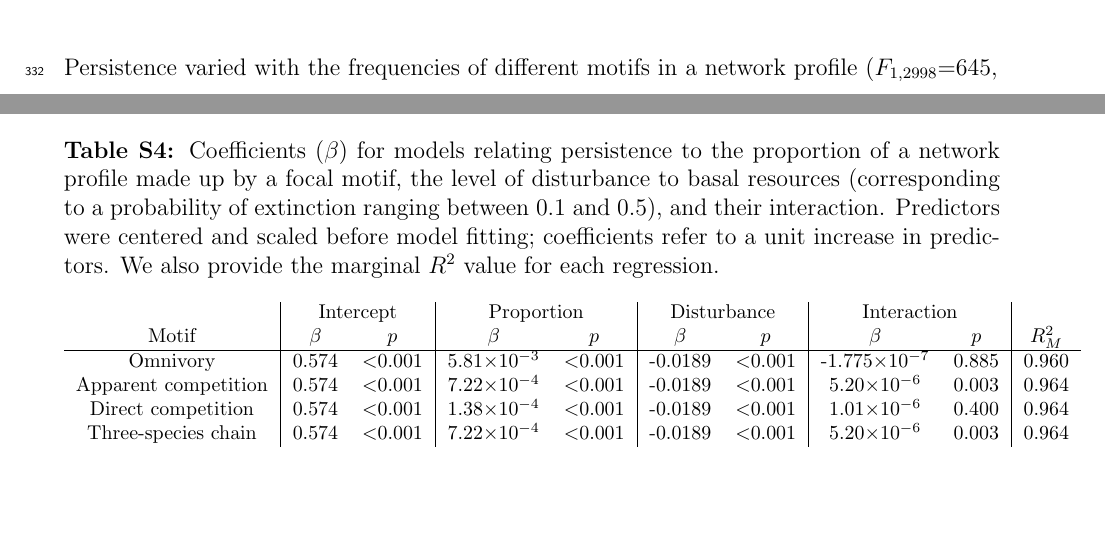
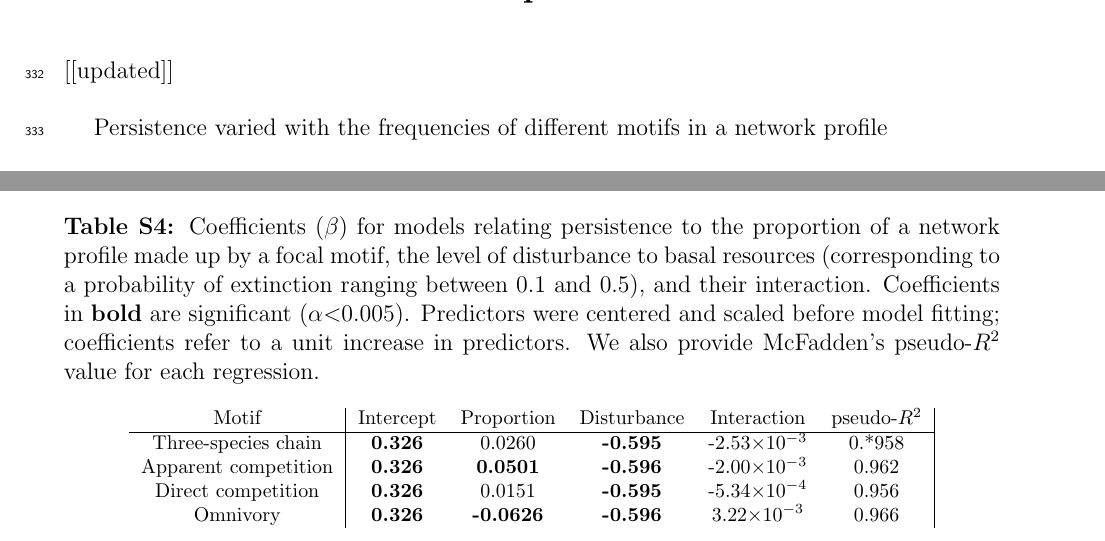
Before and after one commit to cirtwill/Bayes_motifs, a LaTeX document (manuscript/supplement_motifs.tex): two parts of page 26 of 34, joined at a grey line, cut at the place of the change, the shorter picture padded with empty space. Compiled offline with LaTeX, dvips and Ghostscript.

Commit message:
Updates from Overleaf

```diff
--- a/manuscript/supplement_motifs.tex
+++ b/manuscript/supplement_motifs.tex
@@ -598,7 +598,7 @@ $^\dagger$ Corresponding author\\
     % In conclusion, species richness does not considerably alter the trends visible in the LMMs. High species richness more clearly display an interaction between motif proportion, persistences and disturbance levels, while this effect is smaller with low species richness.
 \clearpage
 
-\section{Persistence and motif profiles}
+\section{Persistence and motif profiles} [[updated]]
 
     % Updated and expanded to include permanova tests
     Persistence varied with the frequencies of different motifs in a network profile ($F_{1,2998}$=645, $p$\textless0.001 for a PERMANOVA of dissimilarity in motif profiles against mean persistence).
@@ -609,18 +609,17 @@ $^\dagger$ Corresponding author\\
 
     % Updated to use mean instead of all species
     \begin{table}[hb!]
-        \caption{Coefficients ($\beta$) for models relating persistence to the proportion of a network profile made up by a focal motif, the level of disturbance to basal resources (corresponding to a probability of extinction ranging between 0.1 and 0.5), and their interaction. Predictors were centered and scaled before model fitting; coefficients refer to a unit increase in predictors. We also provide the marginal $R^2$ value for each regression. }
+        \caption{Coefficients ($\beta$) for models relating persistence to the proportion of a network profile made up by a focal motif, the level of disturbance to basal resources (corresponding to a probability of extinction ranging between 0.1 and 0.5), and their interaction. Coefficients in \textbf{bold} are significant ($\alpha$\textless0.005). Predictors were centered and scaled before model fitting; coefficients refer to a unit increase in predictors. We also provide McFadden's pseudo-$R^2$ value for each regression. }
         \label{motif_profile_tab}
         \centering
         \footnotesize
-        \begin{tabular}{c|c c | c c | c c | c c | c }
-        & \multicolumn{2}{c|}{Intercept} & \multicolumn{2}{c|}{Proportion} & \multicolumn{2}{c|}{Disturbance} & \multicolumn{2}{c|}{Interaction} & \\
-        Motif & $\beta$ & $p$ & $\beta$ & $p$ & $\beta$ & $p$ & $\beta$ & $p$ & $R^2_M$ \\
+        \begin{tabular}{c|c c c c c | c }
+        Motif & Intercept & Proportion & Disturbance & Interaction &  pseudo-$R^2$ \\
             \hline
-            Omnivory & 0.574 & \textless0.001 & 5.81$\times10^{-3}$ & \textless0.001 & -0.0189 & \textless0.001 & -1.775$\times10^{-7}$ & 0.885 & 0.960 \\
-            Apparent competition & 0.574 & \textless0.001 & 7.22$\times10^{-4}$ & \textless0.001 & -0.0189 & \textless0.001 & 5.20$\times10^{-6}$ & 0.003 & 0.964 \\
-            Direct competition & 0.574 & \textless0.001 &  1.38$\times10^{-4}$ & \textless0.001 & -0.0189 & \textless0.001 & 1.01$\times10^{-6}$ & 0.400 & 0.964 \\
-            Three-species chain & 0.574 & \textless0.001 & 7.22$\times10^{-4}$ & \textless0.001 & -0.0189 & \textless0.001 & 5.20$\times10^{-6}$ & 0.003 & 0.964 \\
+            Three-species chain & \textbf{0.326} &  0.0260 & \textbf{-0.595} & -2.53$\times10^{-3}$ & 0.*958 \\
+            Apparent competition & \textbf{0.326} & \textbf{0.0501} & \textbf{-0.596} & -2.00$\times10^{-3}$ & 0.962 \\
+            Direct competition & \textbf{0.326} & 0.0151 & \textbf{-0.595} & -5.34$\times10^{-4}$ & 0.956 \\
+            Omnivory & \textbf{0.326} & \textbf{-0.0626} & \textbf{-0.596} & 3.22$\times10^{-3}$ & 0.966 \\
         \end{tabular}
     \end{table}
 \clearpage
```
Also changed, not shown: manuscript/reorder_main_text.tex (+2 -2 lines), manuscript/supplement_motifs.tex (2 more changed lines).
